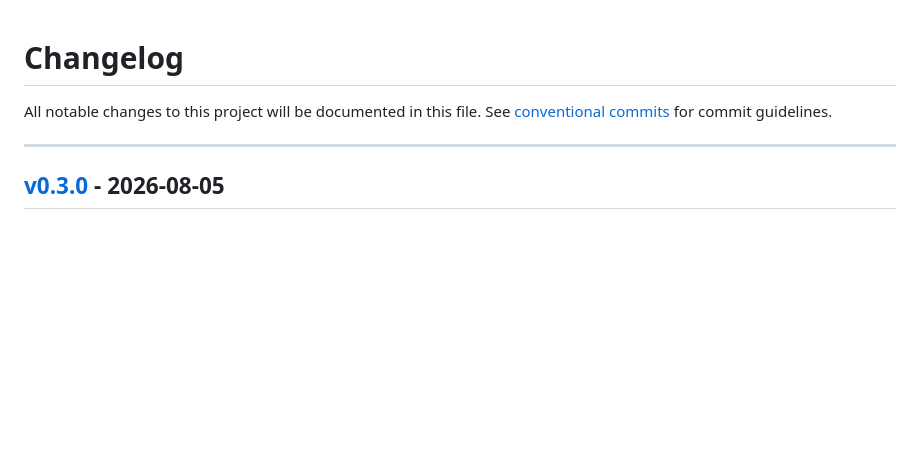
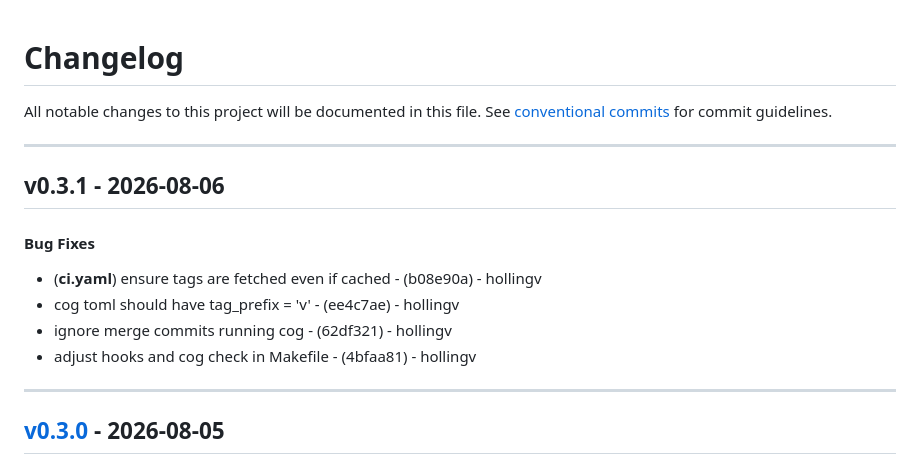
Before and after one commit to hollingv/born-whole-project, a Markdown page: CHANGELOG.md, the part around the change. Rendered like a GitHub page; blank space fills up the shorter version.

Commit message:
chore(version): v0.3.1

```diff
--- a/CHANGELOG.md
+++ b/CHANGELOG.md
@@ -2,6 +2,15 @@
 All notable changes to this project will be documented in this file. See [conventional commits](https://www.conventionalcommits.org/) for commit guidelines.
 
 - - -
+## v0.3.1 - 2026-08-06
+#### Bug Fixes
+- (**ci.yaml**) ensure tags are fetched even if cached - (b08e90a) - hollingv
+- cog toml should have tag_prefix = 'v' - (ee4c7ae) - hollingv
+- ignore merge commits running cog - (62df321) - hollingv
+- adjust hooks and cog check in Makefile - (4bfaa81) - hollingv
+
+- - -
+
 ## [v0.3.0](https://github.com/IntactGlobal/ig_cli/compare/24762f81af8a84092746e094f2f697651b959a45..v0.3.0) - 2026-08-05
 #### Features
 - (**ui**) add revolving sample questions to the AI Ask - ([c0338b1](https://github.com/IntactGlobal/ig_cli/commit/c0338b1ef0cdefedf72cbdaf528d637774b079ef)) - hollingv
```
